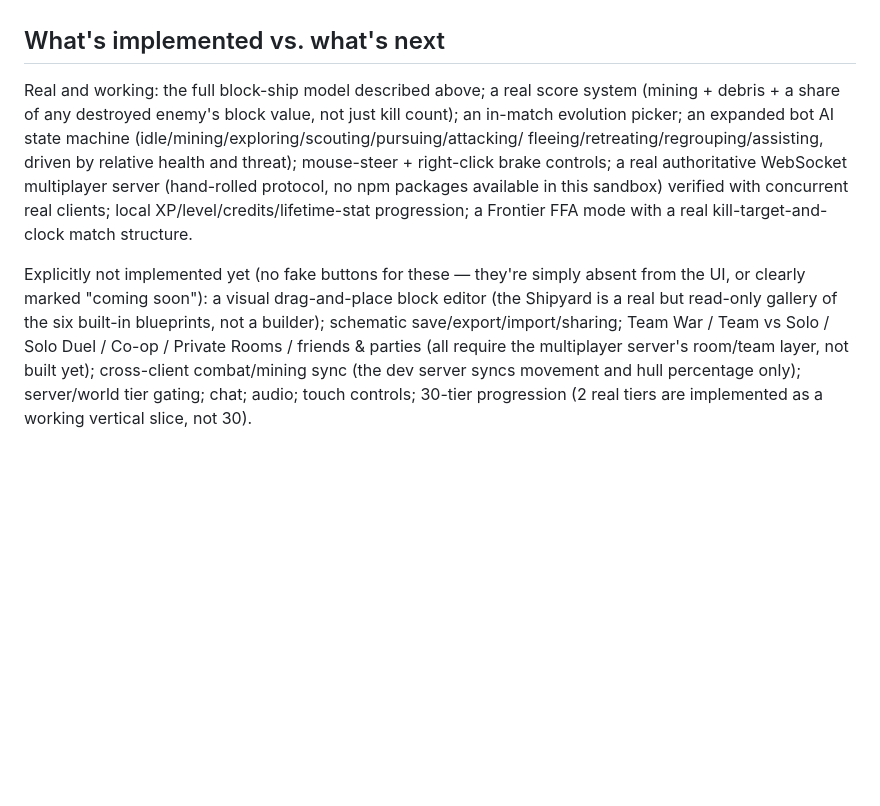
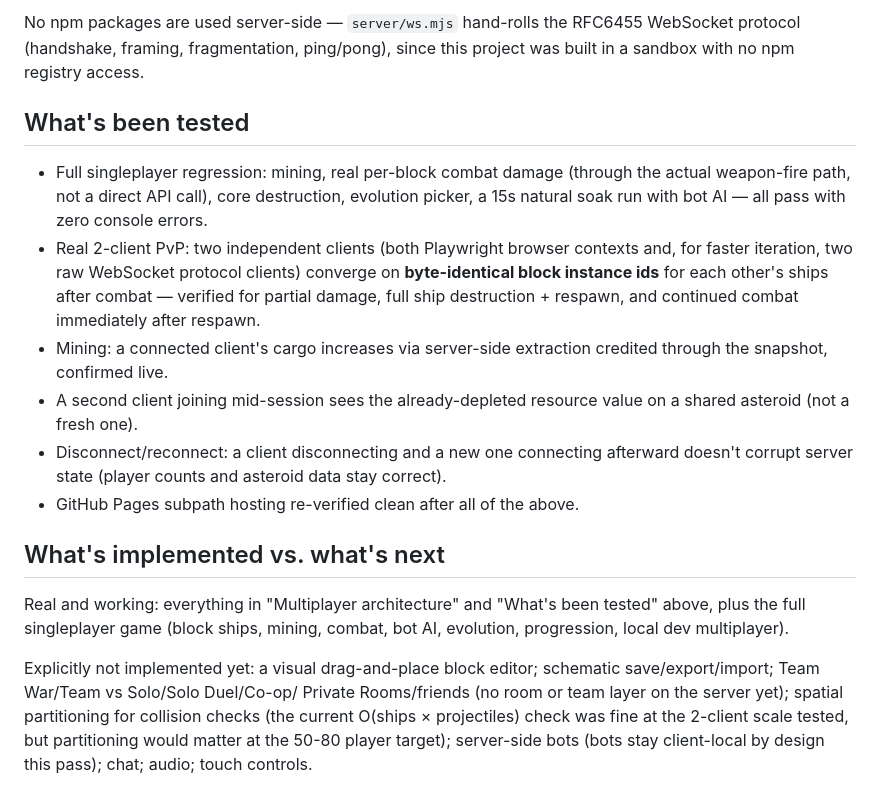
Before and after one commit to templeguidegujarat01/voidfrontier, a Markdown page: README.md, the part around one of its changes. GitHub-like rendering; blank space fills up the shorter version.

```diff
--- a/README.md
+++ b/README.md
@@ -60,25 +99,37 @@ main menu.
+No npm packages are used server-side — `server/ws.mjs` hand-rolls the
+RFC6455 WebSocket protocol (handshake, framing, fragmentation, ping/pong),
+since this project was built in a sandbox with no npm registry access.
+
+## What's been tested
+
+- Full singleplayer regression: mining, real per-block combat damage
+  (through the actual weapon-fire path, not a direct API call), core
+  destruction, evolution picker, a 15s natural soak run with bot AI —
+  all pass with zero console errors.
+- Real 2-client PvP: two independent clients (both Playwright browser
+  contexts and, for faster iteration, two raw WebSocket protocol
+  clients) converge on **byte-identical block instance ids** for each
+  other's ships after combat — verified for partial damage, full ship
+  destruction + respawn, and continued combat immediately after respawn.
+- Mining: a connected client's cargo increases via server-side
+  extraction credited through the snapshot, confirmed live.
+- A second client joining mid-session sees the already-depleted
+  resource value on a shared asteroid (not a fresh one).
+- Disconnect/reconnect: a client disconnecting and a new one connecting
+  afterward doesn't corrupt server state (player counts and asteroid
+  data stay correct).
+- GitHub Pages subpath hosting re-verified clean after all of the above.
 
 ## What's implemented vs. what's next
 
-Real and working: the full block-ship model described above; a real
-score system (mining + debris + a share of any destroyed enemy's block
-value, not just kill count); an in-match evolution picker; an expanded
-bot AI state machine (idle/mining/exploring/scouting/pursuing/attacking/
-fleeing/retreating/regrouping/assisting, driven by relative health and
-threat); mouse-steer + right-click brake controls; a real authoritative
-WebSocket multiplayer server (hand-rolled protocol, no npm packages
-available in this sandbox) verified with concurrent real clients; local
-XP/level/credits/lifetime-stat progression; a Frontier FFA mode with a
-real kill-target-and-clock match structure.
+Real and working: everything in "Multiplayer architecture" and "What's
+been tested" above, plus the full singleplayer game (block ships,
+mining, combat, bot AI, evolution, progression, local dev multiplayer).
 
-Explicitly not implemented yet (no fake buttons for these — they're
-simply absent from the UI, or clearly marked "coming soon"): a visual
-drag-and-place block editor (the Shipyard is a real but read-only
-gallery of the six built-in blueprints, not a builder); schematic
-save/export/import/sharing; Team War / Team vs Solo / Solo Duel / Co-op
-/ Private Rooms / friends & parties (all require the multiplayer
-server's room/team layer, not built yet); cross-client combat/mining
-sync (the dev server syncs movement and hull percentage only);
-server/world tier gating; chat; audio; touch controls; 30-tier
-progression (2 real tiers are implemented as a working vertical slice,
-not 30).
+Explicitly not implemented yet: a visual drag-and-place block editor;
+schematic save/export/import; Team War/Team vs Solo/Solo Duel/Co-op/
+Private Rooms/friends (no room or team layer on the server yet); spatial
+partitioning for collision checks (the current O(ships × projectiles)
+check was fine at the 2-client scale tested, but partitioning would
+matter at the 50-80 player target); server-side bots (bots stay
+client-local by design this pass); chat; audio; touch controls.
```
Also changed, not shown: other parts of README.md (+66 -27 lines).
